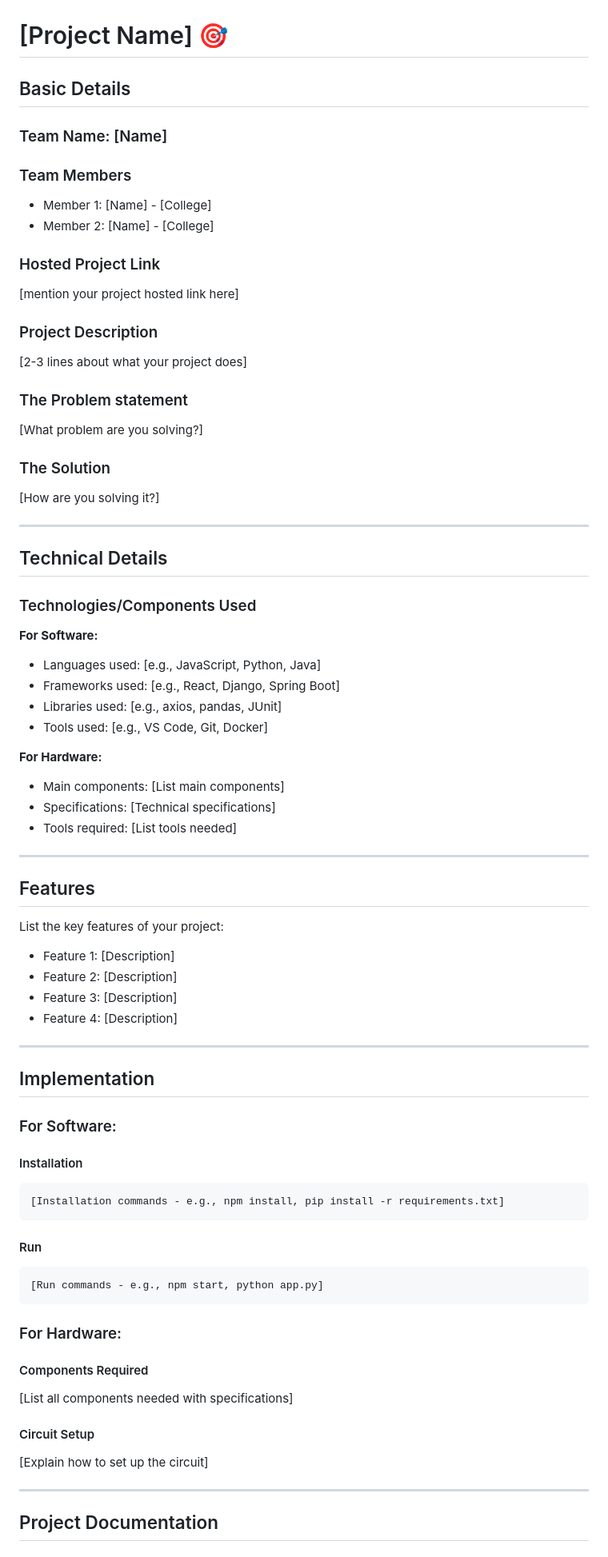
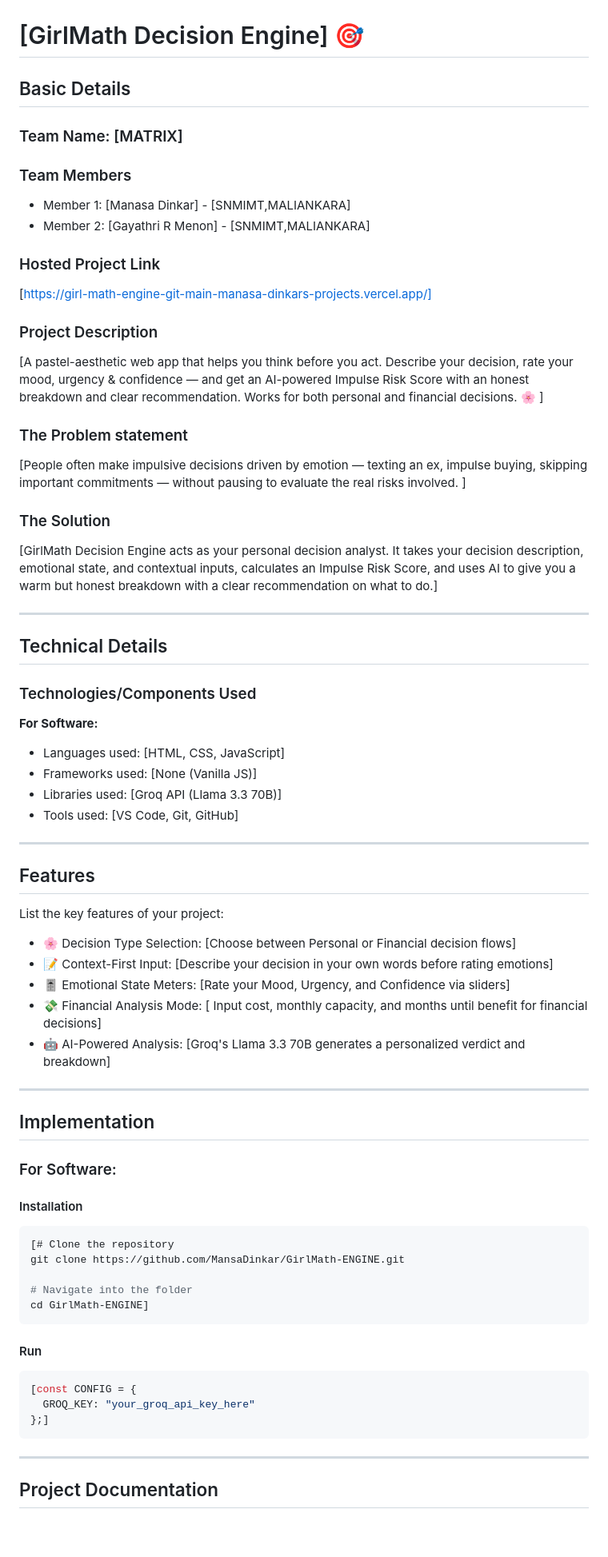
Before and after one commit to MansaDinkar/GirlMath-ENGINE, a Markdown page: README.md, the part around one of its changes. Shown at 80% size. Rendered like a GitHub page; blank space fills up the shorter version.

````diff
--- a/README.md
+++ b/README.md
@@ -2,27 +2,29 @@
   <img src="./img.png" alt="Project Banner" width="100%">
 </p>
 
-# [Project Name] 🎯
+# [GirlMath Decision Engine] 🎯
 
 ## Basic Details
 
-### Team Name: [Name]
+### Team Name: [MATRIX]
 
 ### Team Members
-- Member 1: [Name] - [College]
-- Member 2: [Name] - [College]
+- Member 1: [Manasa Dinkar] - [SNMIMT,MALIANKARA]
+- Member 2: [Gayathri R Menon] - [SNMIMT,MALIANKARA]
 
 ### Hosted Project Link
-[mention your project hosted link here]
+[https://girl-math-engine-git-main-manasa-dinkars-projects.vercel.app/]
 
 ### Project Description
-[2-3 lines about what your project does]
+[A pastel-aesthetic web app that helps you think before you act. Describe your decision, rate your mood, urgency & confidence — and get an AI-powered Impulse Risk Score with an honest breakdown and clear recommendation. Works for both personal and financial decisions. 🌸
+]
 
 ### The Problem statement
-[What problem are you solving?]
+[People often make impulsive decisions driven by emotion — texting an ex, impulse buying, skipping important commitments — without pausing to evaluate the real risks involved.
+]
 
 ### The Solution
-[How are you solving it?]
+[GirlMath Decision Engine acts as your personal decision analyst. It takes your decision description, emotional state, and contextual inputs, calculates an Impulse Risk Score, and uses AI to give you a warm but honest breakdown with a clear recommendation on what to do.]
 
 ---
 
@@ -31,26 +33,20 @@
 ### Technologies/Components Used
 
 **For Software:**
-- Languages used: [e.g., JavaScript, Python, Java]
-- Frameworks used: [e.g., React, Django, Spring Boot]
-- Libraries used: [e.g., axios, pandas, JUnit]
-- Tools used: [e.g., VS Code, Git, Docker]
-
-**For Hardware:**
-- Main components: [List main components]
-- Specifications: [Technical specifications]
-- Tools required: [List tools needed]
-
+- Languages used: [HTML, CSS, JavaScript]
+- Frameworks used: [None (Vanilla JS)]
+- Libraries used: [Groq API (Llama 3.3 70B)]
+- Tools used: [VS Code, Git, GitHub]
 ---
 
 ## Features
 
 List the key features of your project:
-- Feature 1: [Description]
-- Feature 2: [Description]
-- Feature 3: [Description]
-- Feature 4: [Description]
-
+- 🌸 Decision Type Selection: [Choose between Personal or Financial decision flows]
+- 📝 Context-First Input: [Describe your decision in your own words before rating emotions]
+- 🎚️ Emotional State Meters: [Rate your Mood, Urgency, and Confidence via sliders]
+- 💸 Financial Analysis Mode: [ Input cost, monthly capacity, and months until benefit for financial decisions]
+- 🤖 AI-Powered Analysis: [Groq's Llama 3.3 70B generates a personalized verdict and breakdown]
 ---
 
 ## Implementation
@@ -59,22 +55,19 @@ List the key features of your project:
 
 #### Installation
 ```bash
-[Installation commands - e.g., npm install, pip install -r requirements.txt]
+[# Clone the repository
+git clone https://github.com/MansaDinkar/GirlMath-ENGINE.git
+
+# Navigate into the folder
+cd GirlMath-ENGINE]
 ```
 
 #### Run
 ```bash
-[Run commands - e.g., npm start, python app.py]
+[const CONFIG = {
+  GROQ_KEY: "your_groq_api_key_here"
+};]
 ```
-
-### For Hardware:
-
-#### Components Required
-[List all components needed with specifications]
-
-#### Circuit Setup
-[Explain how to set up the circuit]
-
 ---
 
 ## Project Documentation
````
Also changed, not shown: other parts of README.md (+2 -1 lines).
